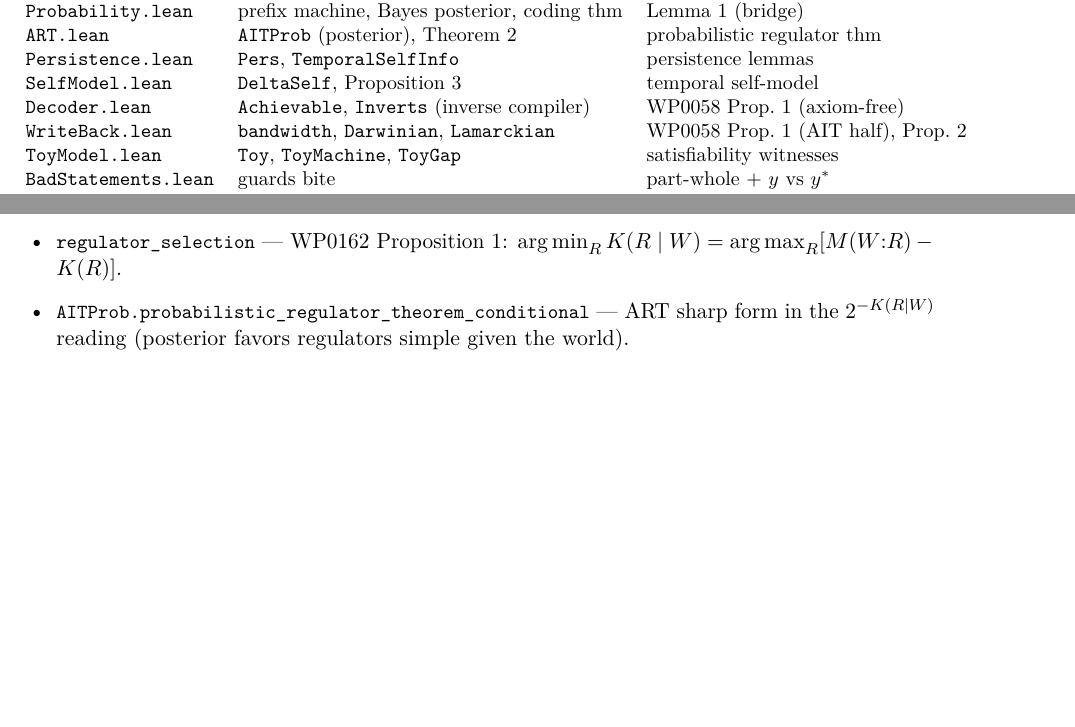
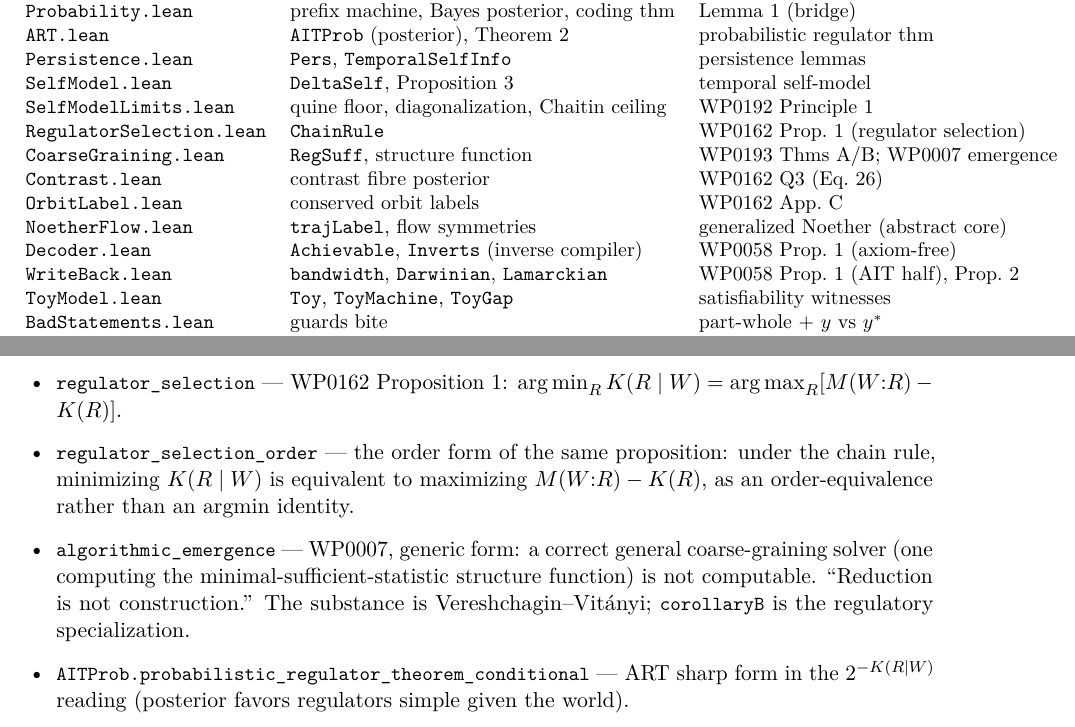
Before and after one commit to giulioruffini/KTAIT, a LaTeX paper (docs/WP0195.tex): two parts of pages 5 and 7 of 10 before the commit and two parts of pages 5 and 7 of 11 after it, joined at a grey line, cut so that both start at the same text, the shorter picture padded with empty space. Compiled offline with pdfLaTeX.

Commit message:
Unify WP0195 into the repo; add a sync check that fails on drift
docs/WP0195.tex is now the single source of truth. The Drive working-draft
path is a symlink to it, so the two copies cannot diverge again. The logo
moves in alongside it so the paper builds in place.

Audit found real drift, which is why this exists:
- six modules (CoarseGraining, Contrast, NoetherFlow, OrbitLabel,
  RegulatorSelection, SelfModelLimits) were absent from the module table;
- two proved theorems were undocumented: algorithmic_emergence (WP0007,
  "reduction is not construction") and regulator_selection_order;
- probabilistic_regulator_theorem_of_sharp was referenced only as
  "..._of_sharp" with a literal ellipsis. All now named and recorded.

scripts/check_wp0195_sync.sh fails if any module or non-helper theorem is
missing from WP0195. It exits 0 as of this commit. The lean-kt skill now
requires it, and requires committing the Lean and the paper together.

Co-Authored-By: Claude Fable 5 <noreply@anthropic.com>

```diff
--- a/docs/WP0195.tex
+++ b/docs/WP0195.tex
@@ -279,6 +279,12 @@ Mathlib~v4.31.0. Modules:
 \lean{ART.lean} & \lean{AITProb} (posterior), Theorem~2 & probabilistic regulator thm \\
 \lean{Persistence.lean} & \lean{Pers}, \lean{TemporalSelfInfo} & persistence lemmas \\
 \lean{SelfModel.lean} & \lean{DeltaSelf}, Proposition~3 & temporal self-model \\
+\lean{SelfModelLimits.lean} & quine floor, diagonalization, Chaitin ceiling & WP0192 Principle~1 \\
+\lean{RegulatorSelection.lean} & \lean{ChainRule} & WP0162 Prop.~1 (regulator selection) \\
+\lean{CoarseGraining.lean} & \lean{RegSuff}, structure function & WP0193 Thms~A/B; WP0007 emergence \\
+\lean{Contrast.lean} & contrast fibre posterior & WP0162 Q3 (Eq.~26) \\
+\lean{OrbitLabel.lean} & conserved orbit labels & WP0162 App.~C \\
+\lean{NoetherFlow.lean} & \lean{trajLabel}, flow symmetries & generalized Noether (abstract core) \\
 \lean{Decoder.lean} & \lean{Achievable}, \lean{Inverts} (inverse compiler) & WP0058 Prop.~1 (axiom-free) \\
 \lean{WriteBack.lean} & \lean{bandwidth}, \lean{Darwinian}, \lean{Lamarckian} & WP0058 Prop.~1 (AIT half), Prop.~2 \\
 \lean{ToyModel.lean} & \lean{Toy}, \lean{ToyMachine}, \lean{ToyGap} & satisfiability witnesses \\
@@ -348,6 +354,13 @@ the constituent flow) has collective persistence $\mathrm{Pers}_C\ge 1-(L+\mathr
 $\to 1$ as $k\to\infty$ --- with \emph{no} shared or compatible objective among the parts (the
 hypotheses mention only $S^C,k,L,\mathrm{slack}$). Non-vacuity: \lean{toy\_meta\_persistence\_fires}.
 \item \lean{regulator\_selection} --- WP0162 Proposition~1: $\argmin_R K(R\mid W)=\argmax_R[M(W{:}R)-K(R)]$.
+\item \lean{regulator\_selection\_order} --- the order form of the same proposition: under the chain
+rule, minimizing $K(R\mid W)$ is equivalent to maximizing $M(W{:}R)-K(R)$, as an order-equivalence
+rather than an argmin identity.
+\item \lean{algorithmic\_emergence} --- WP0007, generic form: a correct general coarse-graining
+solver (one computing the minimal-sufficient-statistic structure function) is not computable.
+``Reduction is not construction.'' The substance is Vereshchagin--Vitányi; \lean{corollaryB} is the
+regulatory specialization.
 \item \lean{AITProb.probabilistic\_regulator\_theorem\_conditional} --- ART sharp form in the
 $2^{-K(R\mid W)}$ reading (posterior favors regulators simple given the world).
 \item \lean{PrefixMachine.lemma1\_posterior\_bounds} --- the Bayes$\leftrightarrow$Kolmogorov bridge,
```
Also changed, not shown: .claude/skills/lean-kt/SKILL.md, docs/LOGO_RGB_COLORE_orizzontale.png (added), docs/WP0195.pdf, docs/WP0195.tex (2 more changed lines), 1 other file.
